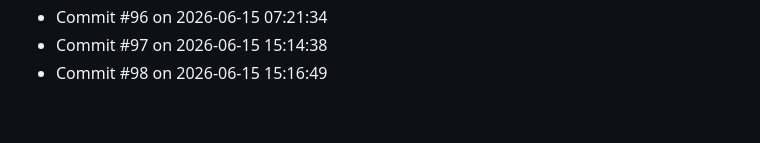
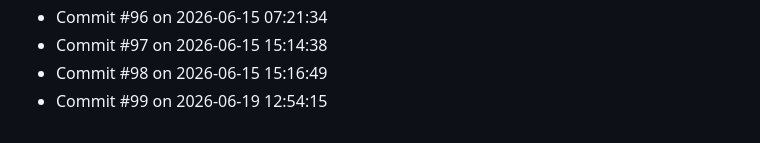
Before and after one commit to Prabesh1919/Activity, a Markdown page: activity_log.md, the part around the change. GitHub-like rendering.

Commit message:
Activity update #99: Jun 19 2026 at 12:54

```diff
--- a/activity_log.md
+++ b/activity_log.md
@@ -96,3 +96,4 @@
 - Commit #96 on 2026-06-15 07:21:34
 - Commit #97 on 2026-06-15 15:14:38
 - Commit #98 on 2026-06-15 15:16:49
+- Commit #99 on 2026-06-19 12:54:15
```
